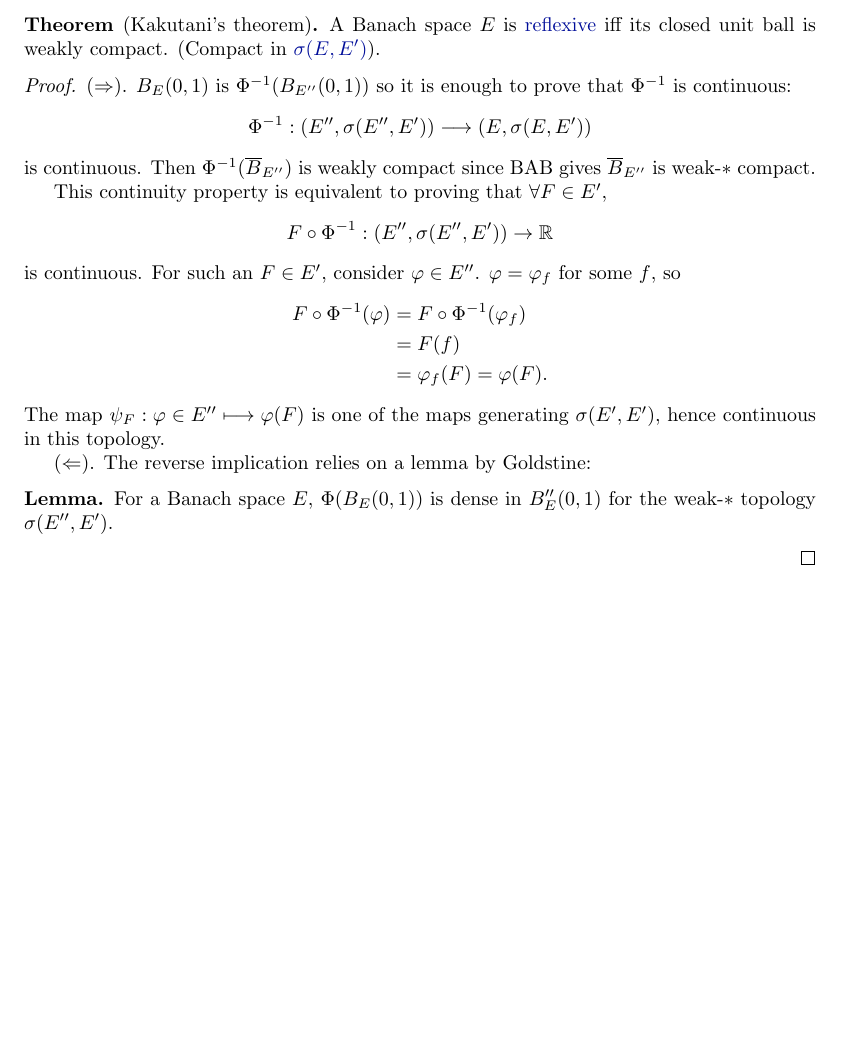
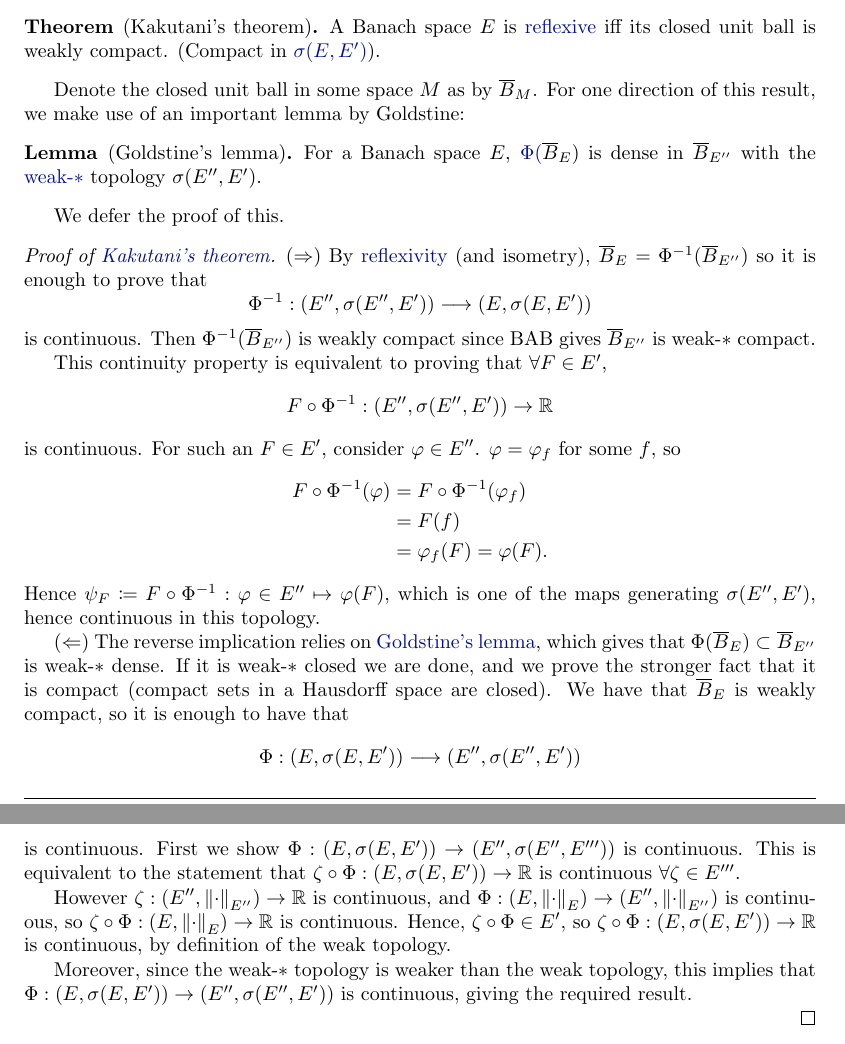
Before and after one commit to b-mehta/maths-notes, a LaTeX document (lent/analysis_of_functions.tex): part of page 21 of 26 before the commit and two parts of pages 21 and 22 of 27 after it, the two joined at a grey line, cut so that both start at the same text, the shorter picture padded with empty space. Compiled offline with pdfLaTeX.

Commit message:
AoF separated and proved goldstine, clarified kaku

```diff
--- a/lent/analysis_of_functions.tex
+++ b/lent/analysis_of_functions.tex
@@ -1057,8 +1057,15 @@ and weak-$*$ refers to the topology $\sigma(E', E)$.
 \begin{thm}[Kakutani's theorem]\label{thm:kaku}
     A Banach space $E$ is \hyperlink{def:refl}{reflexive} iff its closed unit ball is weakly compact. (Compact in \hyperlink{def:weak}{$\sigma(E, E')$}).
 \end{thm}
-\begin{proof}
-    $(\Rightarrow)$. $B_E(0, 1)$ is $\Phi^{-1}(B_{E''}(0, 1))$ so it is enough to prove that $\Phi^{-1}$ is continuous:
+
+Denote the closed unit ball in some space $M$ as by $\overline{B}_M$.
+For one direction of this result, we make use of an important lemma by Goldstine:
+\begin{lemma}[Goldstine's lemma]\label{lem:goldstine}
+  For a Banach space $E$, $\hyperlink{def:refl}{\Phi(}\overline{B}_E)$ is dense in $\overline{B}_{E''}$ with the \hyperlink{def:weakStar}{weak-$*$} topology $\sigma(E'', E')$.
+\end{lemma}
+We defer the proof of this.
+\begin{proof}[Proof of \nameref{thm:kaku}]
+    $(\Rightarrow)$ By \hyperlink{def:refl}{reflexivity} (and isometry), $\overline{B}_E=\Phi^{-1}(\overline{B}_{E''})$ so it is enough to prove that
     \begin{equation*}
         \Phi^{-1}: (E'', \sigma(E'', E')) \longrightarrow (E, \sigma(E, E'))
     \end{equation*}
@@ -1076,12 +1083,21 @@ and weak-$*$ refers to the topology $\sigma(E', E)$.
                                  &= F(f) \\
                                  &=\varphi_f(F) = \varphi(F).
     \end{align*}
-    The map $\psi_F: \varphi \in E'' \longmapsto \varphi(F)$ is one of the maps generating $\sigma(E', E')$, hence continuous in this topology.
+    Hence $\psi_F \coloneqq F \circ \Phi^{-1}: \varphi \in E'' \mapsto \varphi(F)$, which is one of the maps generating $\sigma(E'', E')$, hence continuous in this topology.
 
-    $(\Leftarrow)$. The reverse implication relies on a lemma by Goldstine:
-    \begin{lemma}
-        For a Banach space $E$, $\Phi(B_E(0, 1))$ is dense in $B_E''(0, 1)$ for the weak-$*$ topology $\sigma(E'', E')$.
-    \end{lemma}
+    $(\Leftarrow)$ The reverse implication relies on \nameref{lem:goldstine}, which gives that $\Phi(\overline{B}_E) \subset \overline{B}_{E''}$ is weak-$*$ dense.
+    If it is weak-$*$ closed we are done, and we prove the stronger fact that it is compact (compact sets in a Hausdorff space are closed).
+    We have that $\overline{B}_E$ is weakly compact, so it is enough to have that
+    \begin{equation*}
+        \Phi: (E, \sigma(E, E')) \longrightarrow (E'', \sigma(E'', E'))
+    \end{equation*}
+    is continuous. First we show $\Phi: (E, \sigma(E, E')) \to (E'', \sigma(E'', E'''))$ is continuous.
+    This is equivalent to the statement that $\zeta \circ \Phi: (E, \sigma(E, E')) \to \R$ is continuous $\forall \zeta \in E'''$.
+
+    However $\zeta: (E'', \norm{\cdot}_{E''}) \to \R$ is continuous, and $\Phi: (E, \norm{\cdot}_E) \to (E'', \norm{\cdot}_{E''})$ is continuous, so $\zeta \circ \Phi: (E, \norm{\cdot}_E) \to \R$ is continuous.
+    Hence, $\zeta \circ \Phi \in E'$, so $\zeta \circ \Phi: (E, \sigma(E, E')) \to \R$ is continuous, by definition of the weak topology.
+
+    Moreover, since the weak-$*$ topology is weaker than the weak topology, this implies that $\Phi: (E, \sigma(E, E')) \to (E'', \sigma(E'', E'))$ is continuous, giving the required result.
     % $\Phi$ is continuous $E \to E''$ with the strong topologies, so it is continuous for the weak topologies $(E, \sigma(E, E')) \longrightarrow (E'', \sigma(E'', E'''))$.
     % This means $\forall \zeta \in E'''$,
     % some missing things
```
Also changed, not shown: lent/analysis_of_functions.tex (30 more changed lines).
